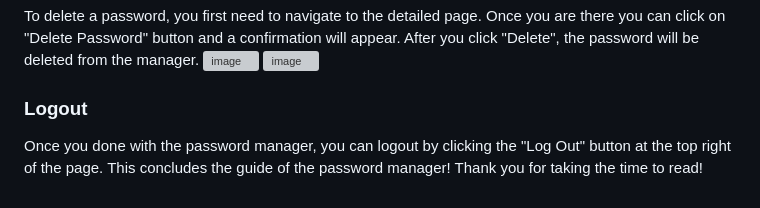
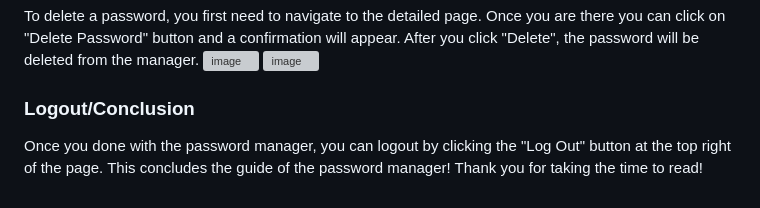
Before and after one commit to noahe10/Password-Manager-Password-Vault, a Markdown page: README.md, the part around the change. Drawn GitHub-style; grey boxes are pictures that could not be loaded.

```diff
--- a/README.md
+++ b/README.md
@@ -40,5 +40,5 @@ deleted from the manager.
 ![image](https://github.com/noahe10/Password-Manager-Password-Vault/assets/118136389/df89a18a-f635-4622-be3e-728be489c3c9)
 ![image](https://github.com/noahe10/Password-Manager-Password-Vault/assets/118136389/6e1b7fac-6617-47b6-801d-b9eec9a87808)
 
-### Logout
+### Logout/Conclusion
 Once you done with the password manager, you can logout by clicking the "Log Out" button at the top right of the page. This concludes the guide of the password manager! Thank you for taking the time to read!
```
